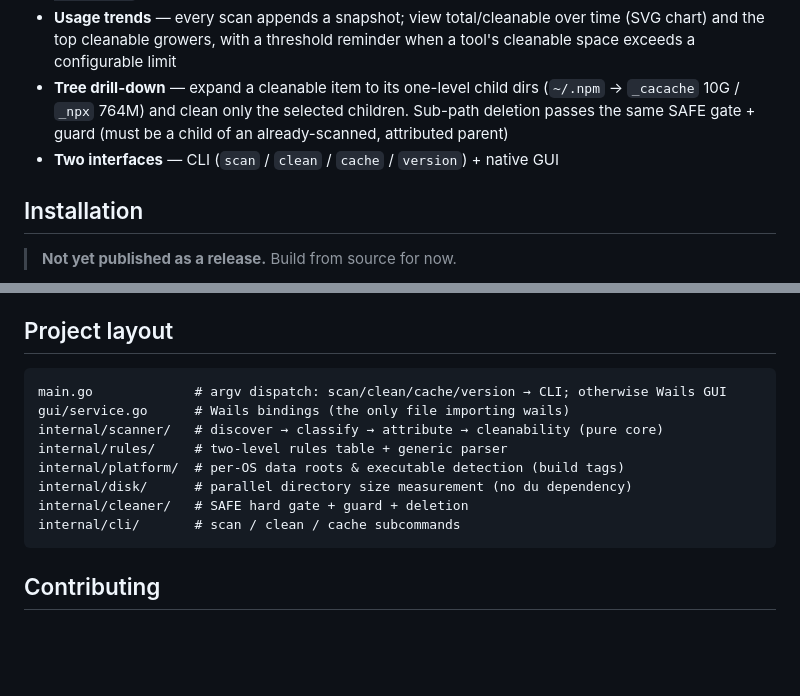
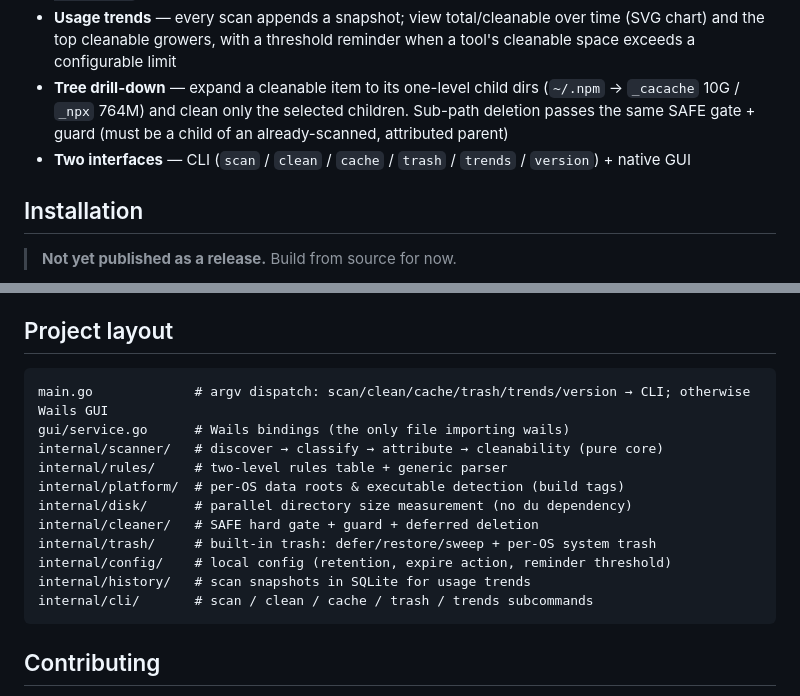
Before and after one commit to kevinjoy89/cli-analyzer, a Markdown page: README.md, 2 parts joined by grey strips. Rendered like a GitHub page; blank space fills up the shorter version.

````diff
--- a/README.md
+++ b/README.md
@@ -36,7 +36,7 @@ CLI Analyzer scans every CLI tool installed on your machine, attributes its **to
 - **Restore** — restore a trashed item from the GUI trash panel or `cli-analyzer trash restore`; `clean --permanent` skips the built-in trash entirely
 - **Usage trends** — every scan appends a snapshot; view total/cleanable over time (SVG chart) and the top cleanable growers, with a threshold reminder when a tool's cleanable space exceeds a configurable limit
 - **Tree drill-down** — expand a cleanable item to its one-level child dirs (`~/.npm` → `_cacache` 10G / `_npx` 764M) and clean only the selected children. Sub-path deletion passes the same SAFE gate + guard (must be a child of an already-scanned, attributed parent)
-- **Two interfaces** — CLI (`scan` / `clean` / `cache` / `version`) + native GUI
+- **Two interfaces** — CLI (`scan` / `clean` / `cache` / `trash` / `trends` / `version`) + native GUI
 
 ## Installation
 
@@ -122,14 +122,17 @@ pyenv        -   759.8 MB  0 B        759.8 MB  pyenv
 ## Project layout
 
 ```
-main.go             # argv dispatch: scan/clean/cache/version → CLI; otherwise Wails GUI
+main.go             # argv dispatch: scan/clean/cache/trash/trends/version → CLI; otherwise Wails GUI
 gui/service.go      # Wails bindings (the only file importing wails)
 internal/scanner/   # discover → classify → attribute → cleanability (pure core)
 internal/rules/     # two-level rules table + generic parser
 internal/platform/  # per-OS data roots & executable detection (build tags)
 internal/disk/      # parallel directory size measurement (no du dependency)
-internal/cleaner/   # SAFE hard gate + guard + deletion
-internal/cli/       # scan / clean / cache subcommands
+internal/cleaner/   # SAFE hard gate + guard + deferred deletion
+internal/trash/     # built-in trash: defer/restore/sweep + per-OS system trash
+internal/config/    # local config (retention, expire action, reminder threshold)
+internal/history/   # scan snapshots in SQLite for usage trends
+internal/cli/       # scan / clean / cache / trash / trends subcommands
 ```
 
 ## Contributing
````
Also changed, not shown: README.zh-CN.md (+7 -4 lines).
